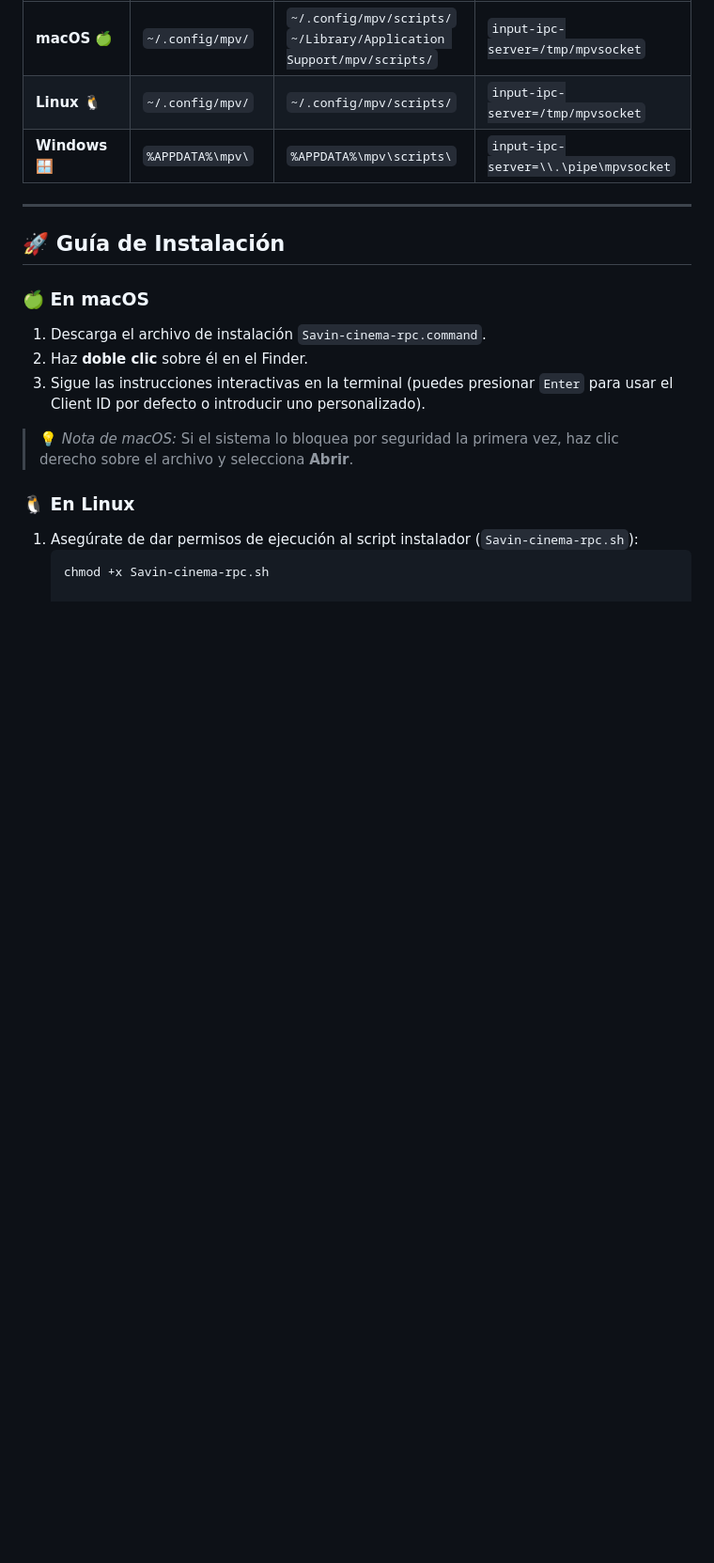
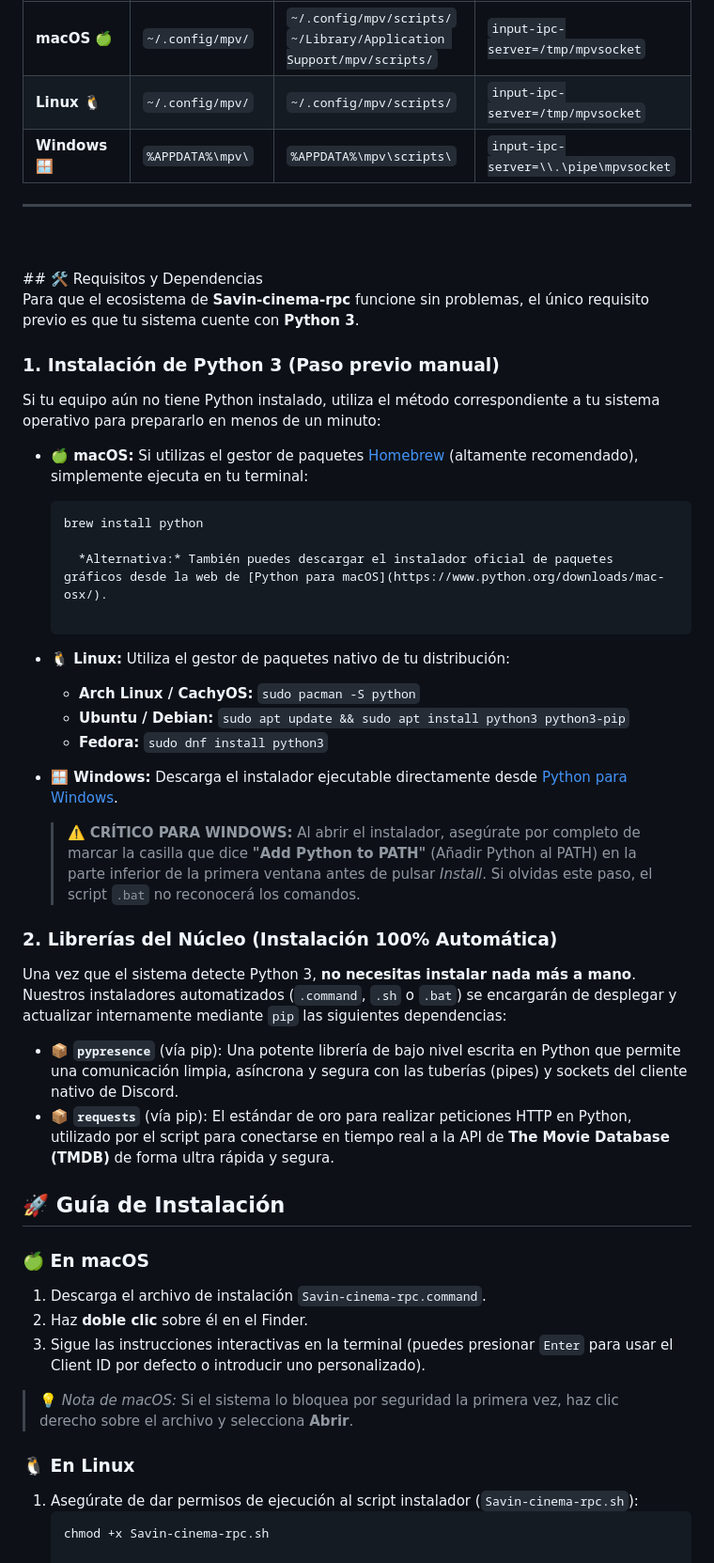
Before and after one commit to MVP-Savyn/Savin-cinemaRPC, a Markdown page: README.md, the part around the change. Shown at 94% size. Drawn GitHub-style; blank space fills up the shorter version.

Commit message:
Update README with Python installation instructions
Added installation instructions for Python 3 and dependencies.

````diff
--- a/README.md
+++ b/README.md
@@ -52,6 +52,39 @@ El programa adapta su comportamiento e inyección de archivos según el entorno
 | **Windows** 🪟 | `%APPDATA%\mpv\` | `%APPDATA%\mpv\scripts\` | `input-ipc-server=\\.\pipe\mpvsocket` |
 
 ---
+<br>
+<br>
+## 🛠️ Requisitos y Dependencias
+
+Para que el ecosistema de **Savin-cinema-rpc** funcione sin problemas, el único requisito previo es que tu sistema cuente con **Python 3**.
+
+### 1. Instalación de Python 3 (Paso previo manual)
+
+Si tu equipo aún no tiene Python instalado, utiliza el método correspondiente a tu sistema operativo para prepararlo en menos de un minuto:
+
+* **🍏 macOS:**
+  Si utilizas el gestor de paquetes [Homebrew](https://brew.sh/) (altamente recomendado), simplemente ejecuta en tu terminal:
+  ```bash
+  brew install python
+
+    *Alternativa:* También puedes descargar el instalador oficial de paquetes gráficos desde la web de [Python para macOS](https://www.python.org/downloads/mac-osx/).
+
+* **🐧 Linux:**
+  Utiliza el gestor de paquetes nativo de tu distribución:
+  * **Arch Linux / CachyOS:** `sudo pacman -S python`
+  * **Ubuntu / Debian:** `sudo apt update && sudo apt install python3 python3-pip`
+  * **Fedora:** `sudo dnf install python3`
+
+* **🪟 Windows:**
+  Descarga el instalador ejecutable directamente desde [Python para Windows](https://www.python.org/downloads/windows/).
+  > ⚠️ **CRÍTICO PARA WINDOWS:** Al abrir el instalador, asegúrate por completo de marcar la casilla que dice **"Add Python to PATH"** (Añadir Python al PATH) en la parte inferior de la primera ventana antes de pulsar *Install*. Si olvidas este paso, el script `.bat` no reconocerá los comandos.
+
+### 2. Librerías del Núcleo (Instalación 100% Automática)
+
+Una vez que el sistema detecte Python 3, **no necesitas instalar nada más a mano**. Nuestros instaladores automatizados (`.command`, `.sh` o `.bat`) se encargarán de desplegar y actualizar internamente mediante `pip` las siguientes dependencias:
+
+* 📦 **`pypresence`** (vía pip): Una potente librería de bajo nivel escrita en Python que permite una comunicación limpia, asíncrona y segura con las tuberías (pipes) y sockets del cliente nativo de Discord.
+* 📦 **`requests`** (vía pip): El estándar de oro para realizar peticiones HTTP en Python, utilizado por el script para conectarse en tiempo real a la API de **The Movie Database (TMDB)** de forma ultra rápida y segura.
 
 ## 🚀 Guía de Instalación
 
````
